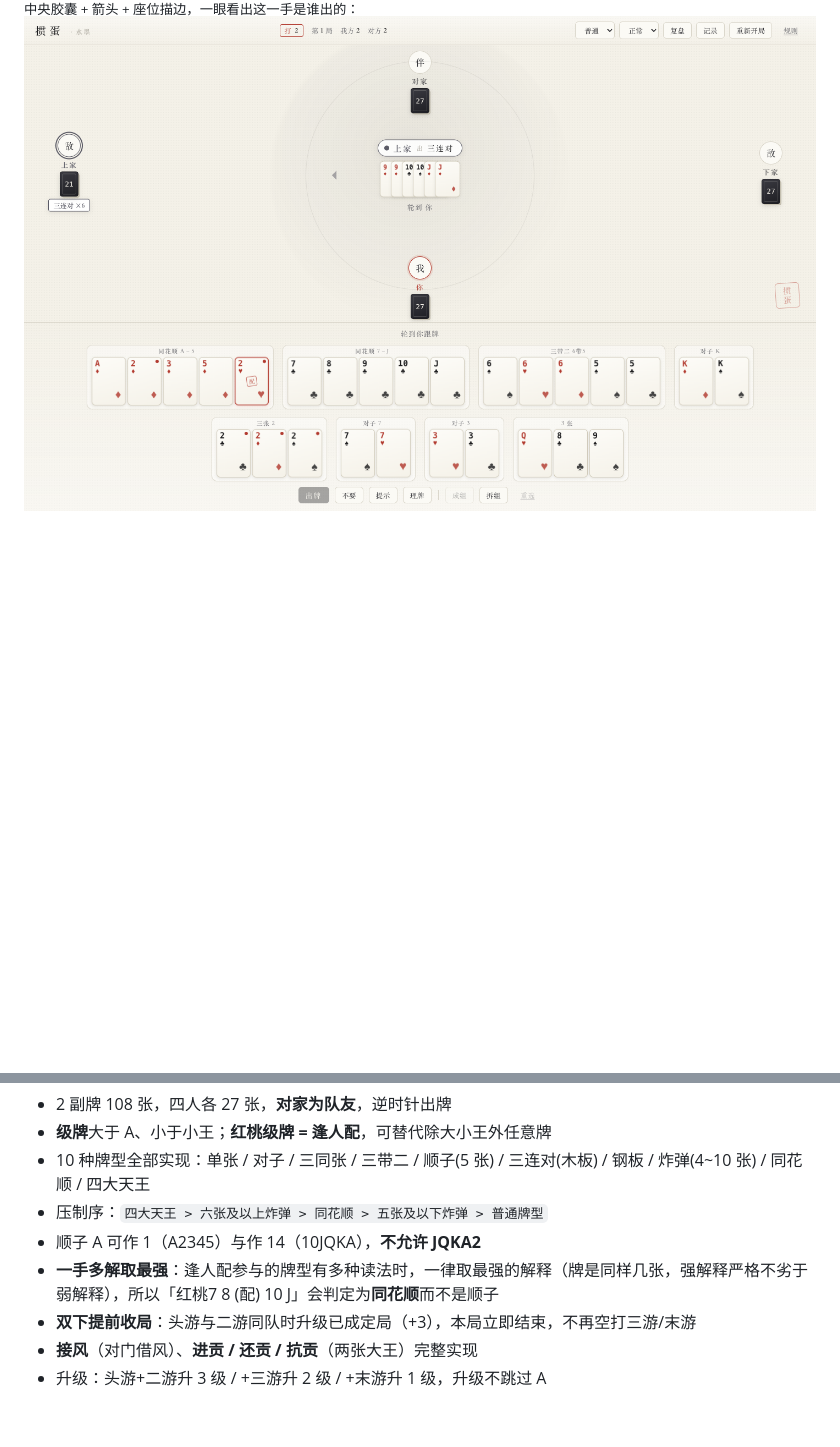
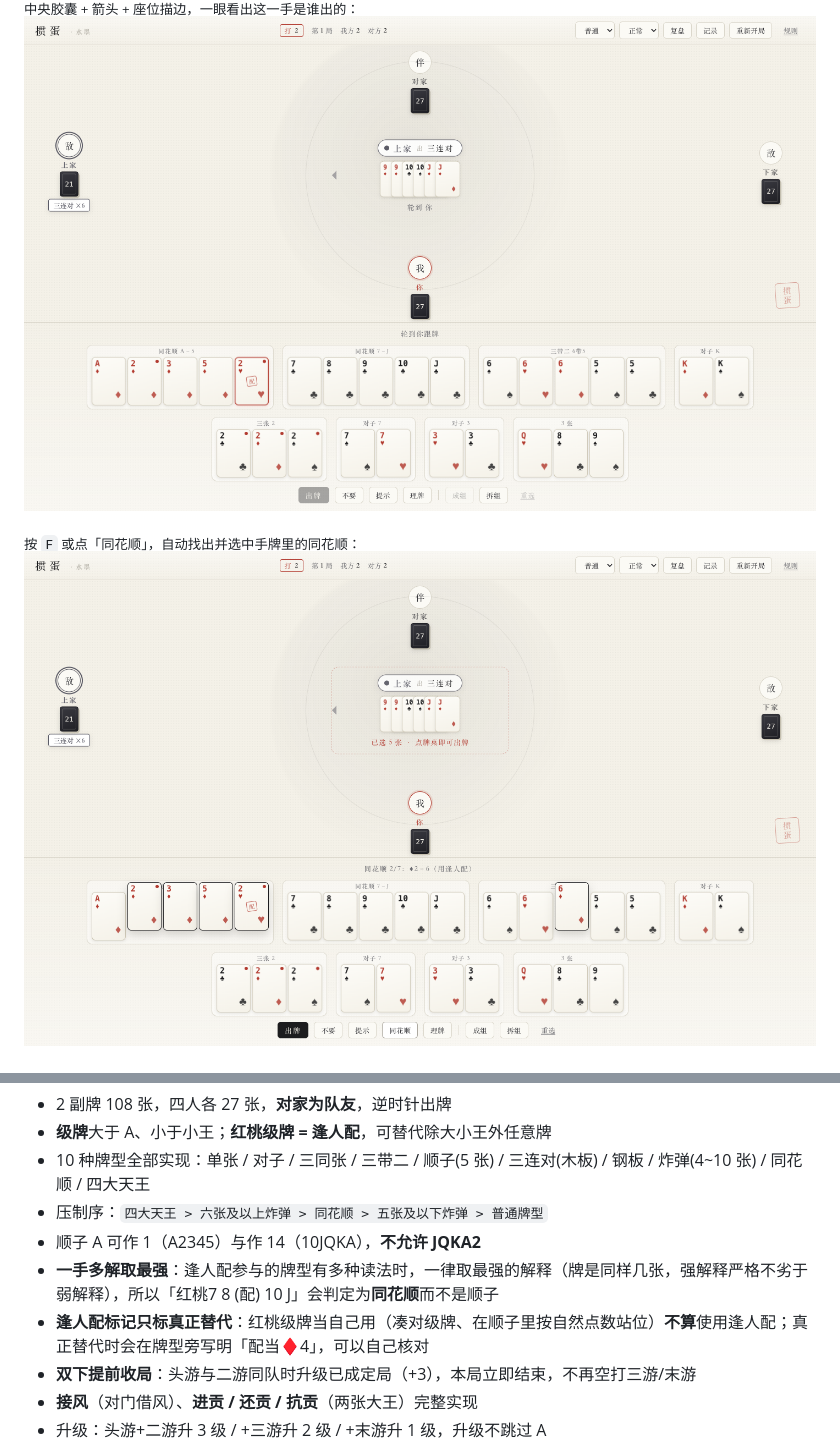
Before and after one commit to Fawkes-S/guandan, a Markdown page: README.md, 2 parts joined by grey strips. Rendered like a GitHub page; pictures changed too: docs/preview-flush.png (added); blank space fills up the shorter version.

```diff
--- a/README.md
+++ b/README.md
@@ -9,6 +9,8 @@
 <sub>选好牌 → 点牌桌就能出，不用再去够按钮：![点牌桌出牌](docs/preview-click-table.png)</sub>
 
 <sub>中央胶囊 + 箭头 + 座位描边，一眼看出这一手是谁出的：![谁出的牌](docs/preview-who-played.png)</sub>
+
+<sub>按 `F` 或点「同花顺」，自动找出并选中手牌里的同花顺：![找同花顺](docs/preview-flush.png)</sub>
 
 <sub>每局开头的进贡面板：谁给谁进了什么牌，一目了然：![进贡面板](docs/preview-tribute.png)</sub>
 
@@ -203,6 +205,7 @@ npm run share        # 局域网分享：终端出二维码，手机扫码玩
 - 压制序：`四大天王 > 六张及以上炸弹 > 同花顺 > 五张及以下炸弹 > 普通牌型`
 - 顺子 A 可作 1（A2345）与作 14（10JQKA），**不允许 JQKA2**
 - **一手多解取最强**：逢人配参与的牌型有多种读法时，一律取最强的解释（牌是同样几张，强解释严格不劣于弱解释），所以「红桃7 8 (配) 10 J」会判定为**同花顺**而不是顺子
+- **逢人配标记只标真正替代**：红桃级牌当自己用（凑对级牌、在顺子里按自然点数站位）**不算**使用逢人配；真正替代时会在牌型旁写明「配当♦4」，可以自己核对
 - **双下提前收局**：头游与二游同队时升级已成定局（+3），本局立即结束，不再空打三游/末游
 - **接风**（对门借风）、**进贡 / 还贡 / 抗贡**（两张大王）完整实现
 - 升级：头游+二游升 3 级 / +三游升 2 级 / +末游升 1 级，升级不跳过 A
```
Also changed, not shown: docs/PROGRESS.md (+12 -1 lines), 7 other files.
